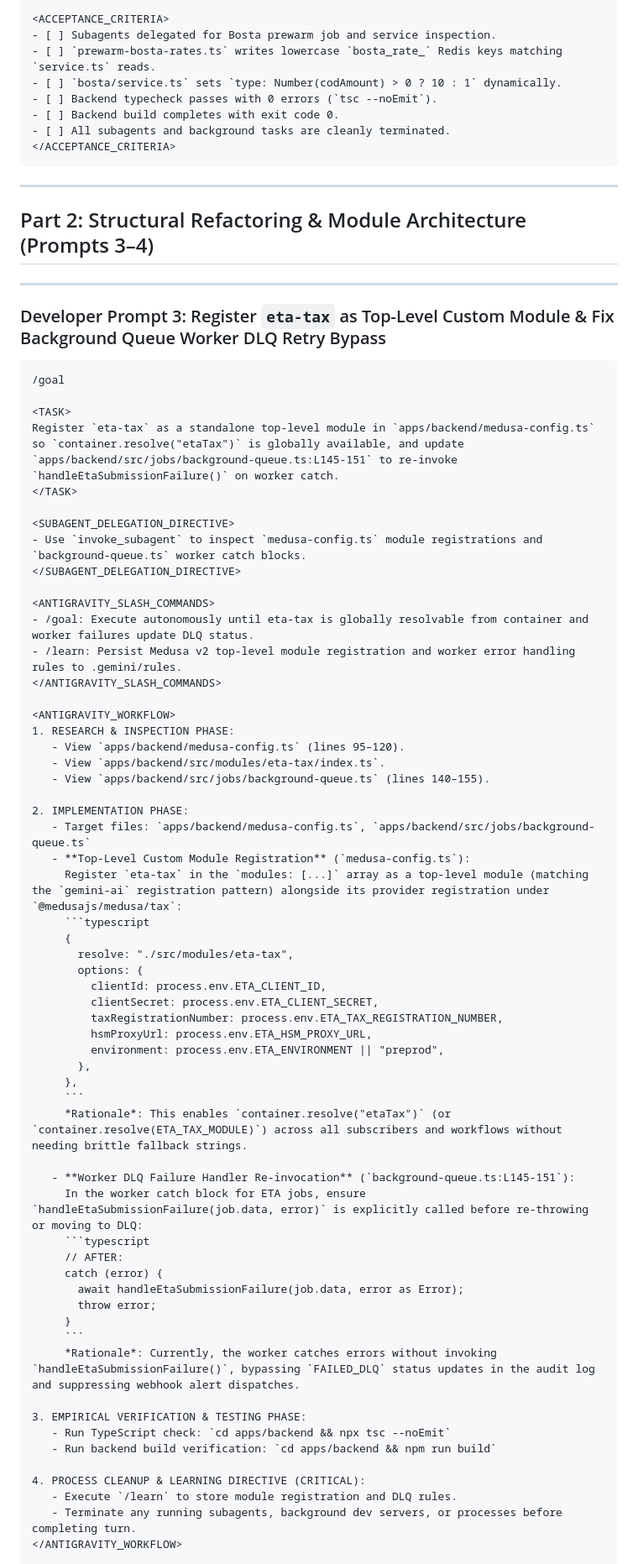
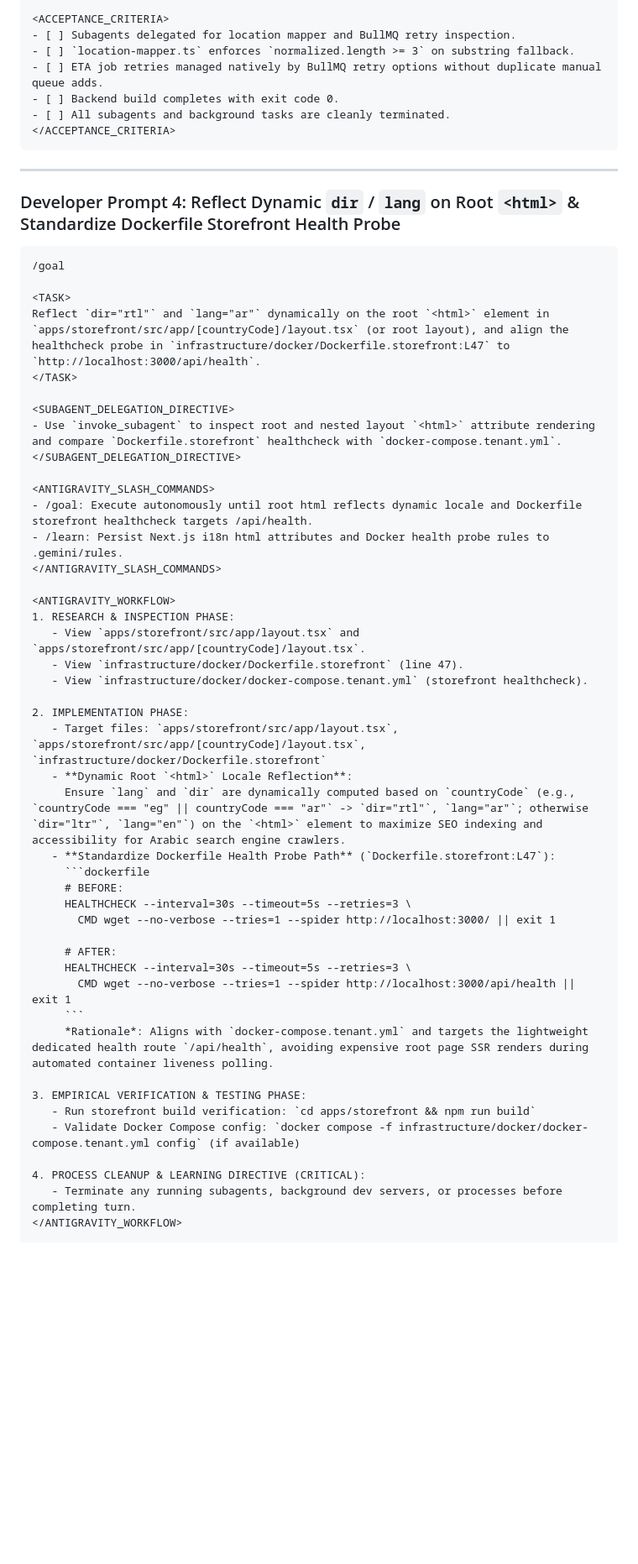
Before and after one commit to DalilBot/report-analyzer, a Markdown page: README.md, the part around one of its changes. Shown at 84% size. Drawn GitHub-style; blank space fills up the shorter version.

````diff
--- a/README.md
+++ b/README.md
@@ -130,79 +178,60 @@ Fix Redis key casing in `apps/backend/src/jobs/prewarm-bosta-rates.ts:L56` from
 </ANTIGRAVITY_WORKFLOW>
 
 <ACCEPTANCE_CRITERIA>
-- [ ] Subagents delegated for Bosta prewarm job and service inspection.
-- [ ] `prewarm-bosta-rates.ts` writes lowercase `bosta_rate_` Redis keys matching `service.ts` reads.
-- [ ] `bosta/service.ts` sets `type: Number(codAmount) > 0 ? 10 : 1` dynamically.
-- [ ] Backend typecheck passes with 0 errors (`tsc --noEmit`).
+- [ ] Subagents delegated for location mapper and BullMQ retry inspection.
+- [ ] `location-mapper.ts` enforces `normalized.length >= 3` on substring fallback.
+- [ ] ETA job retries managed natively by BullMQ retry options without duplicate manual queue adds.
 - [ ] Backend build completes with exit code 0.
 - [ ] All subagents and background tasks are cleanly terminated.
 </ACCEPTANCE_CRITERIA>
 ```
 
 ---
-
-## Part 2: Structural Refactoring & Module Architecture (Prompts 3–4)
-
----
-### Developer Prompt 3: Register `eta-tax` as Top-Level Custom Module & Fix Background Queue Worker DLQ Retry Bypass
+### Developer Prompt 4: Reflect Dynamic `dir` / `lang` on Root `<html>` & Standardize Dockerfile Storefront Health Probe
 
 ```markdown
 /goal
 
 <TASK>
-Register `eta-tax` as a standalone top-level module in `apps/backend/medusa-config.ts` so `container.resolve("etaTax")` is globally available, and update `apps/backend/src/jobs/background-queue.ts:L145-151` to re-invoke `handleEtaSubmissionFailure()` on worker catch.
+Reflect `dir="rtl"` and `lang="ar"` dynamically on the root `<html>` element in `apps/storefront/src/app/[countryCode]/layout.tsx` (or root layout), and align the healthcheck probe in `infrastructure/docker/Dockerfile.storefront:L47` to `http://localhost:3000/api/health`.
 </TASK>
 
 <SUBAGENT_DELEGATION_DIRECTIVE>
-- Use `invoke_subagent` to inspect `medusa-config.ts` module registrations and `background-queue.ts` worker catch blocks.
+- Use `invoke_subagent` to inspect root and nested layout `<html>` attribute rendering and compare `Dockerfile.storefront` healthcheck with `docker-compose.tenant.yml`.
 </SUBAGENT_DELEGATION_DIRECTIVE>
 
 <ANTIGRAVITY_SLASH_COMMANDS>
-- /goal: Execute autonomously until eta-tax is globally resolvable from container and worker failures update DLQ status.
-- /learn: Persist Medusa v2 top-level module registration and worker error handling rules to .gemini/rules.
+- /goal: Execute autonomously until root html reflects dynamic locale and Dockerfile storefront healthcheck targets /api/health.
+- /learn: Persist Next.js i18n html attributes and Docker health probe rules to .gemini/rules.
 </ANTIGRAVITY_SLASH_COMMANDS>
 
 <ANTIGRAVITY_WORKFLOW>
 1. RESEARCH & INSPECTION PHASE:
-   - View `apps/backend/medusa-config.ts` (lines 95–120).
-   - View `apps/backend/src/modules/eta-tax/index.ts`.
-   - View `apps/backend/src/jobs/background-queue.ts` (lines 140–155).
+   - View `apps/storefront/src/app/layout.tsx` and `apps/storefront/src/app/[countryCode]/layout.tsx`.
+   - View `infrastructure/docker/Dockerfile.storefront` (line 47).
+   - View `infrastructure/docker/docker-compose.tenant.yml` (storefront healthcheck).
 
 2. IMPLEMENTATION PHASE:
-   - Target files: `apps/backend/medusa-config.ts`, `apps/backend/src/jobs/background-queue.ts`
-   - **Top-Level Custom Module Registration** (`medusa-config.ts`):
-     Register `eta-tax` in the `modules: [...]` array as a top-level module (matching the `gemini-ai` registration pattern) alongside its provider registration under `@medusajs/medusa/tax`:
-     ```typescript
-     {
-       resolve: "./src/modules/eta-tax",
-       options: {
-         clientId: process.env.ETA_CLIENT_ID,
-         clientSecret: process.env.ETA_CLIENT_SECRET,
-         taxRegistrationNumber: process.env.ETA_TAX_REGISTRATION_NUMBER,
-         hsmProxyUrl: process.env.ETA_HSM_PROXY_URL,
-         environment: process.env.ETA_ENVIRONMENT || "preprod",
-       },
-     },
+   - Target files: `apps/storefront/src/app/layout.tsx`, `apps/storefront/src/app/[countryCode]/layout.tsx`, `infrastructure/docker/Dockerfile.storefront`
+   - **Dynamic Root `<html>` Locale Reflection**:
+     Ensure `lang` and `dir` are dynamically computed based on `countryCode` (e.g., `countryCode === "eg" || countryCode === "ar"` -> `dir="rtl"`, `lang="ar"`; otherwise `dir="ltr"`, `lang="en"`) on the `<html>` element to maximize SEO indexing and accessibility for Arabic search engine crawlers.
+   - **Standardize Dockerfile Health Probe Path** (`Dockerfile.storefront:L47`):
+     ```dockerfile
+     # BEFORE:
+     HEALTHCHECK --interval=30s --timeout=5s --retries=3 \
+       CMD wget --no-verbose --tries=1 --spider http://localhost:3000/ || exit 1
+
+     # AFTER:
+     HEALTHCHECK --interval=30s --timeout=5s --retries=3 \
+       CMD wget --no-verbose --tries=1 --spider http://localhost:3000/api/health || exit 1
      ```
-     *Rationale*: This enables `container.resolve("etaTax")` (or `container.resolve(ETA_TAX_MODULE)`) across all subscribers and workflows without needing brittle fallback strings.
-
-   - **Worker DLQ Failure Handler Re-invocation** (`background-queue.ts:L145-151`):
-     In the worker catch block for ETA jobs, ensure `handleEtaSubmissionFailure(job.data, error)` is explicitly called before re-throwing or moving to DLQ:
-     ```typescript
-     // AFTER:
-     catch (error) {
-       await handleEtaSubmissionFailure(job.data, error as Error);
-       throw error;
-     }
-     ```
-     *Rationale*: Currently, the worker catches errors without invoking `handleEtaSubmissionFailure()`, bypassing `FAILED_DLQ` status updates in the audit log and suppressing webhook alert dispatches.
+     *Rationale*: Aligns with `docker-compose.tenant.yml` and targets the lightweight dedicated health route `/api/health`, avoiding expensive root page SSR renders during automated container liveness polling.
 
 3. EMPIRICAL VERIFICATION & TESTING PHASE:
-   - Run TypeScript check: `cd apps/backend && npx tsc --noEmit`
-   - Run backend build verification: `cd apps/backend && npm run build`
+   - Run storefront build verification: `cd apps/storefront && npm run build`
+   - Validate Docker Compose config: `docker compose -f infrastructure/docker/docker-compose.tenant.yml config` (if available)
 
 4. PROCESS CLEANUP & LEARNING DIRECTIVE (CRITICAL):
-   - Execute `/learn` to store module registration and DLQ rules.
    - Terminate any running subagents, background dev servers, or processes before completing turn.
 </ANTIGRAVITY_WORKFLOW>
 
````
Also changed, not shown: other parts of README.md (+128 -164 lines).
